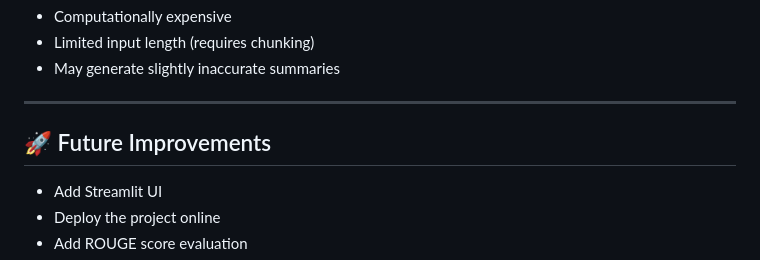
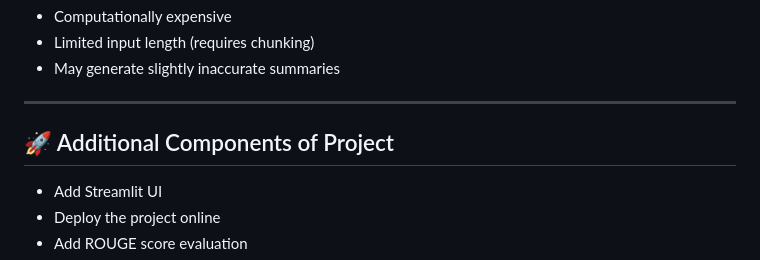
Before and after one commit to tanishka-trivedi/News-Summarizer-AI, a Markdown page: README.md, the part around the change. GitHub-like rendering.

```diff
--- a/README.md
+++ b/README.md
@@ -157,7 +157,7 @@ print(summary)
 
 ---
 
-## 🚀 Future Improvements
+## 🚀 Additional Components of Project
 
 - Add Streamlit UI
 - Deploy the project online
```
